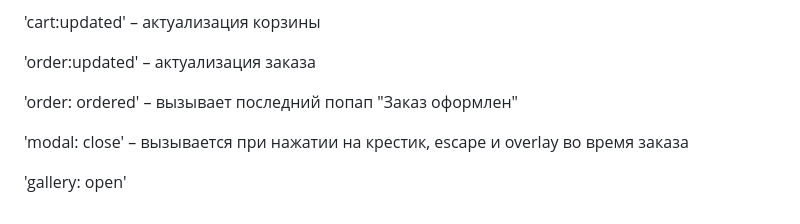
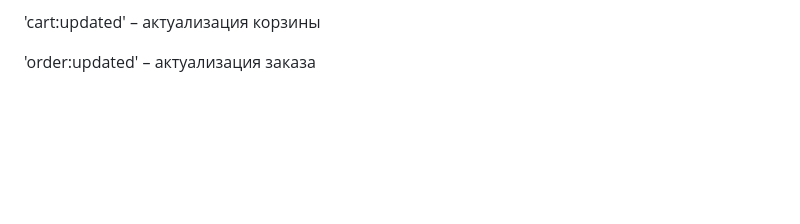
Before and after one commit to KonstantiNN1/web-larek-frontend, a Markdown page: README.md, the part around the change. Drawn GitHub-style; blank space fills up the shorter version.

Commit message:
Обновлениe файлов

```diff
--- a/README.md
+++ b/README.md
@@ -397,9 +397,3 @@ export interface ISuccess {
 'cart:updated' – актуализация корзины
 
 'order:updated' – актуализация заказа
-
-'order: ordered' – вызывает последний попап "Заказ оформлен"
-
-'modal: close' – вызывается при нажатии на крестик, escape и overlay во время заказа
-
-'gallery: open'
```
